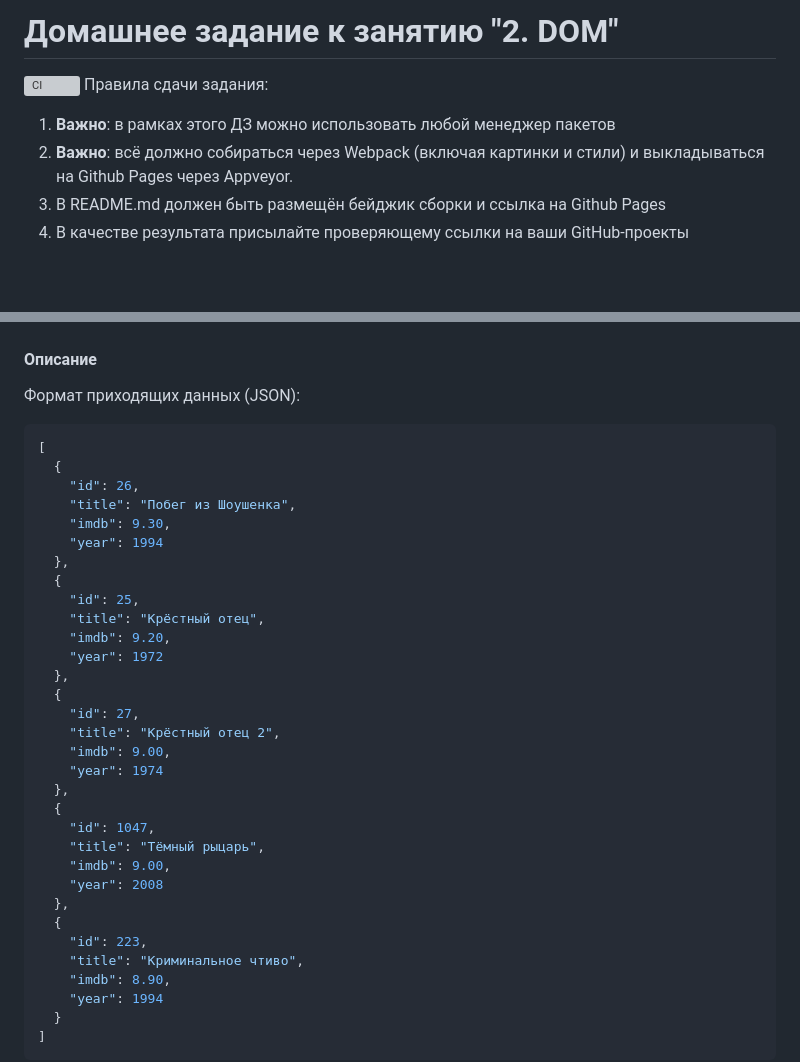
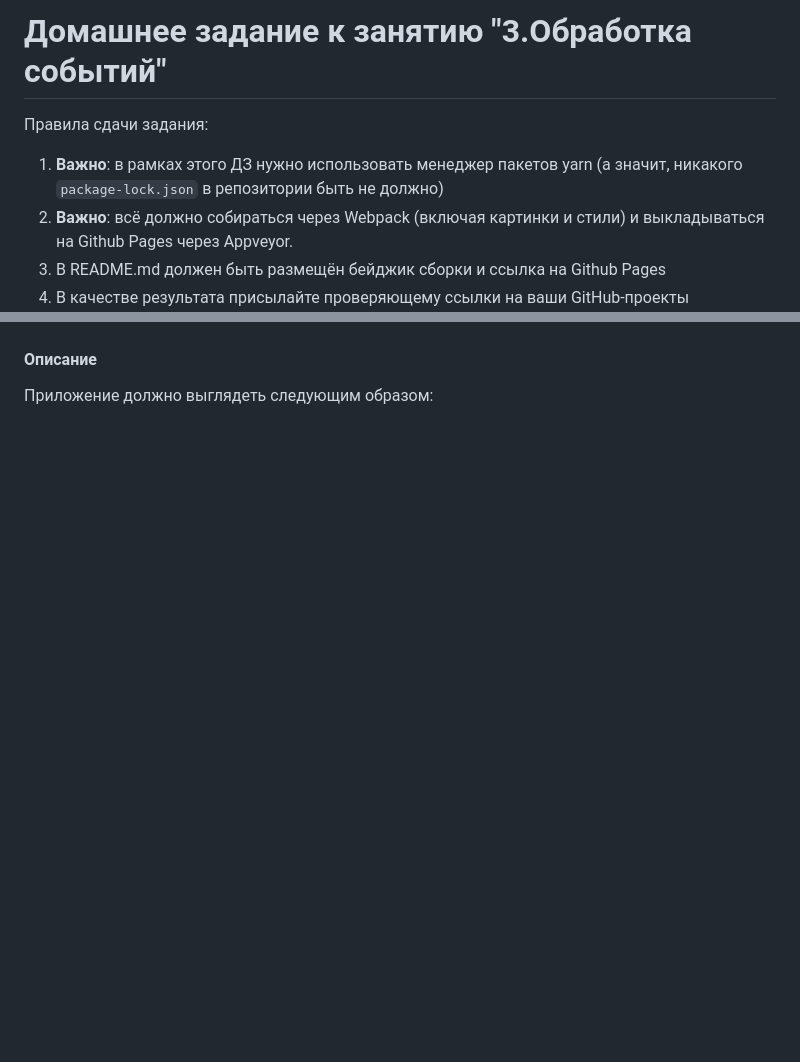
Before and after one commit to dim0nchik1/event, a Markdown page: README.md, 2 parts joined by grey strips. Drawn GitHub-style; blank space fills up the shorter version; grey boxes are pictures that could not be loaded.

````diff
--- a/README.md
+++ b/README.md
@@ -1,8 +1,8 @@
-# Домашнее задание к занятию "2. DOM"
-![CI](https://github.com/dim0nchik1/2.-DOM/actions/workflows/web.yml/badge.svg)
+# Домашнее задание к занятию "3.Обработка событий"
+
 Правила сдачи задания:
 
-1. **Важно**: в рамках этого ДЗ можно использовать любой менеджер пакетов
+1. **Важно**: в рамках этого ДЗ нужно использовать менеджер пакетов yarn (а значит, никакого `package-lock.json` в репозитории быть не должно)
 1. **Важно**: всё должно собираться через Webpack (включая картинки и стили) и выкладываться на Github Pages через Appveyor.
 1. В README.md должен быть размещён бейджик сборки и ссылка на Github Pages
 1. В качестве результата присылайте проверяющему ссылки на ваши GitHub-проекты
@@ -141,39 +82,5 @@ Copyright gfycat.com
 
 #### Описание
 
-Формат приходящих данных (JSON):
-```json
-[
-  {
-    "id": 26,
-    "title": "Побег из Шоушенка",
-    "imdb": 9.30,
-    "year": 1994
-  },
-  {
-    "id": 25,
-    "title": "Крёстный отец",
-    "imdb": 9.20,
-    "year": 1972
-  },
-  {
-    "id": 27,
-    "title": "Крёстный отец 2",
-    "imdb": 9.00,
-    "year": 1974
-  },
-  {
-    "id": 1047,
-    "title": "Тёмный рыцарь",
-    "imdb": 9.00,
-    "year": 2008
-  },
-  {
-    "id": 223,
-    "title": "Криминальное чтиво",
-    "imdb": 8.90,
-    "year": 1994
-  }
-]
-```
+Приложение должно выглядеть следующим образом:
 
````
Also changed, not shown: other parts of README.md (+42 -108 lines).
